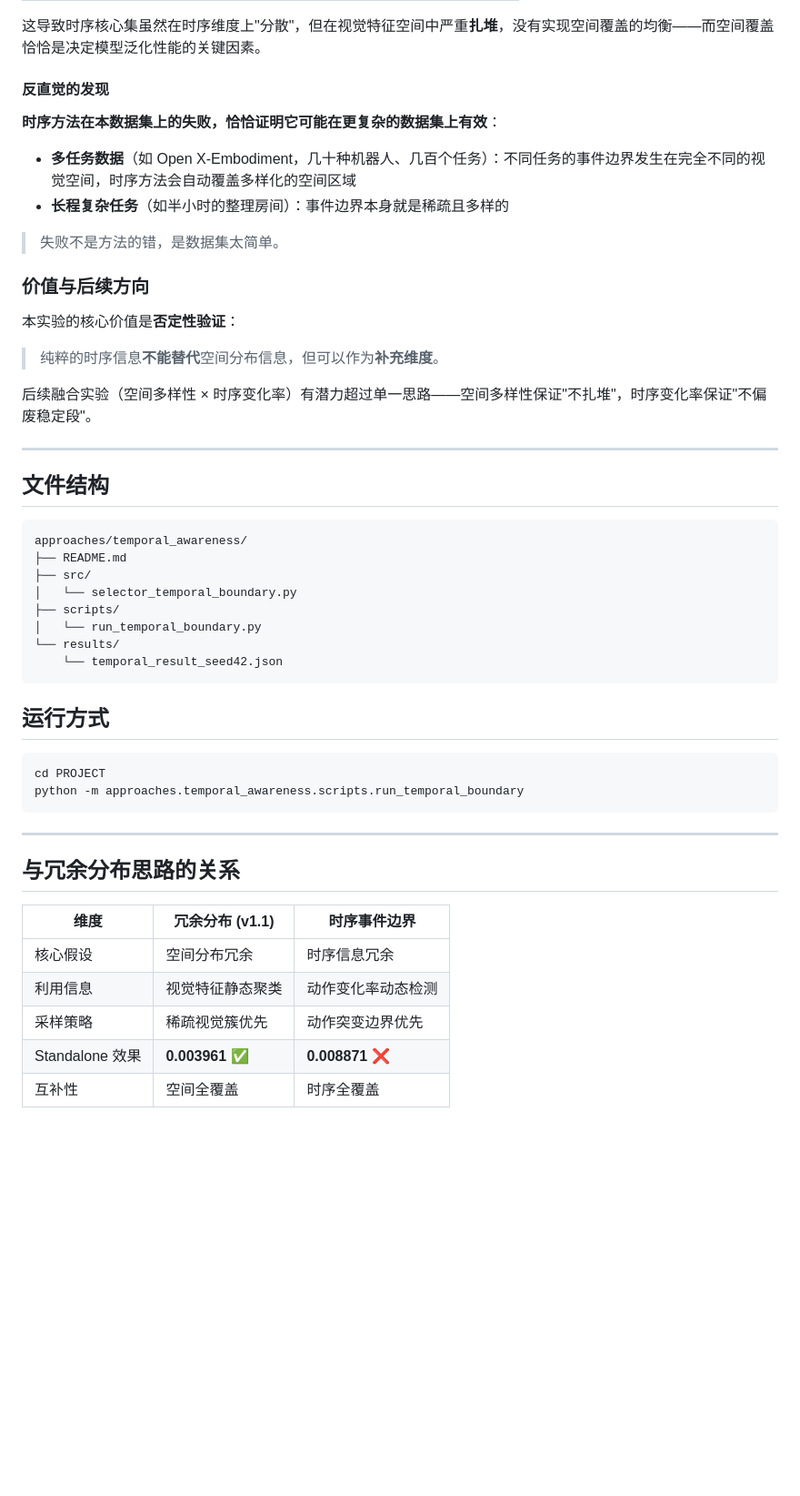
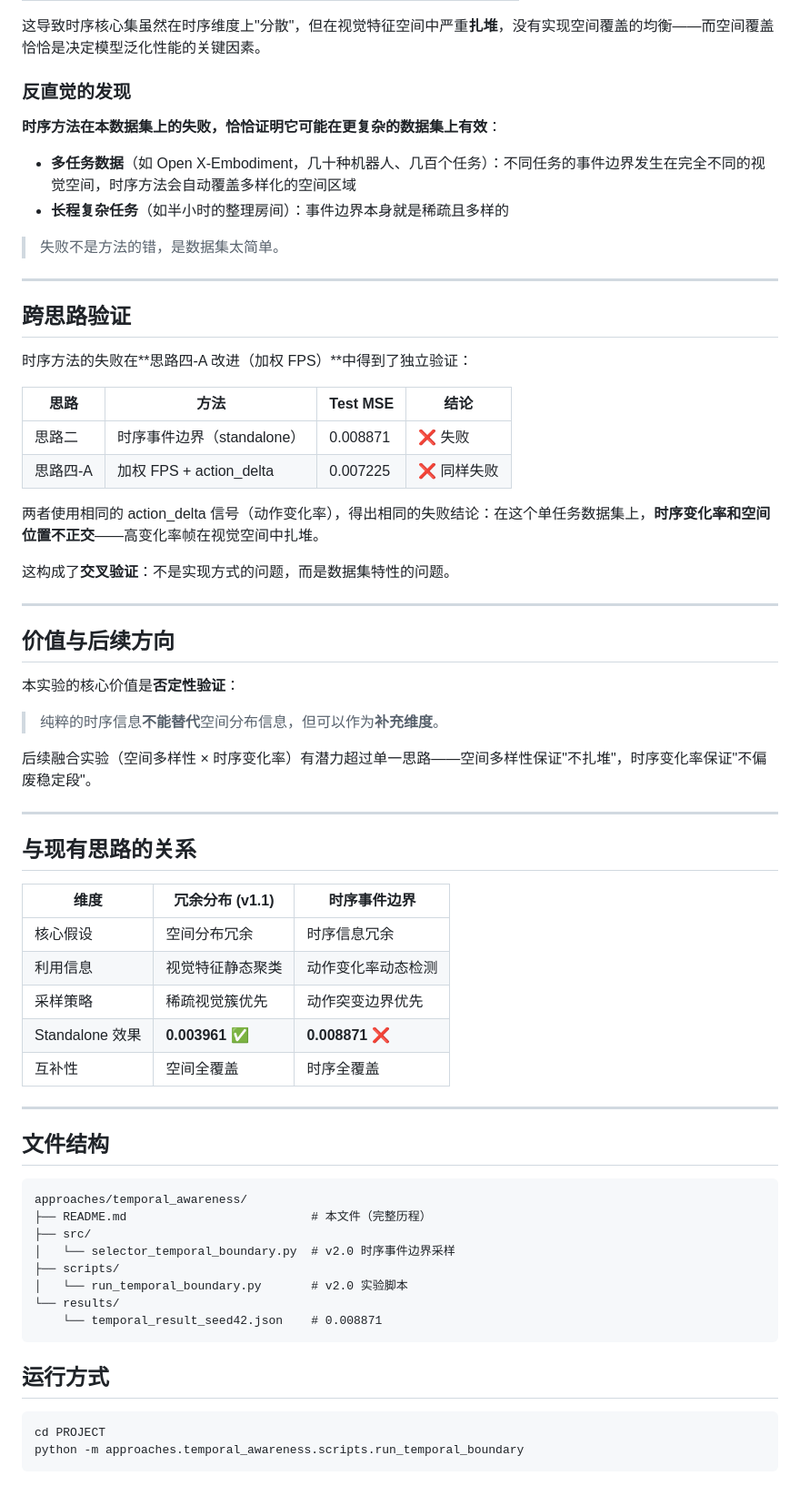
Before and after one commit to DCY501/brain-inspired-coreset-vla, a Markdown page: approaches/temporal_awareness/README.md, the part around one of its changes. Shown at 91% size. Rendered like a GitHub page; blank space fills up the shorter version.

````diff
--- a/approaches/temporal_awareness/README.md
+++ b/approaches/temporal_awareness/README.md
@@ -87,7 +76,7 @@ Layer 4: 若超过 target_size，保留变化率最高的帧
 
 这导致时序核心集虽然在时序维度上"分散"，但在视觉特征空间中严重**扎堆**，没有实现空间覆盖的均衡——而空间覆盖恰恰是决定模型泛化性能的关键因素。
 
-#### 反直觉的发现
+### 反直觉的发现
 
 **时序方法在本数据集上的失败，恰恰证明它可能在更复杂的数据集上有效**：
 
@@ -96,13 +85,41 @@ Layer 4: 若超过 target_size，保留变化率最高的帧
 
 > 失败不是方法的错，是数据集太简单。
 
-### 价值与后续方向
+---
+
+## 跨思路验证
+
+时序方法的失败在**思路四-A 改进（加权 FPS）**中得到了独立验证：
+
+| 思路 | 方法 | Test MSE | 结论 |
+|------|------|---------|------|
+| 思路二 | 时序事件边界（standalone） | 0.008871 | ❌ 失败 |
+| 思路四-A | 加权 FPS + action_delta | 0.007225 | ❌ 同样失败 |
+
+两者使用相同的 action_delta 信号（动作变化率），得出相同的失败结论：在这个单任务数据集上，**时序变化率和空间位置不正交**——高变化率帧在视觉空间中扎堆。
+
+这构成了**交叉验证**：不是实现方式的问题，而是数据集特性的问题。
+
+---
+
+## 价值与后续方向
 
 本实验的核心价值是**否定性验证**：
 > 纯粹的时序信息**不能替代**空间分布信息，但可以作为**补充维度**。
 
 后续融合实验（空间多样性 × 时序变化率）有潜力超过单一思路——空间多样性保证"不扎堆"，时序变化率保证"不偏废稳定段"。
 
+---
+
+## 与现有思路的关系
+
+| 维度 | 冗余分布 (v1.1) | 时序事件边界 |
+|------|----------------|-------------|
+| 核心假设 | 空间分布冗余 | 时序信息冗余 |
+| 利用信息 | 视觉特征静态聚类 | 动作变化率动态检测 |
+| 采样策略 | 稀疏视觉簇优先 | 动作突变边界优先 |
+| Standalone 效果 | **0.003961** ✅ | **0.008871** ❌ |
+| 互补性 | 空间全覆盖 | 时序全覆盖 |
 
 ---
 
@@ -110,13 +127,13 @@ Layer 4: 若超过 target_size，保留变化率最高的帧
 
 ```
 approaches/temporal_awareness/
-├── README.md
+├── README.md                          # 本文件（完整历程）
 ├── src/
-│   └── selector_temporal_boundary.py
+│   └── selector_temporal_boundary.py  # v2.0 时序事件边界采样
 ├── scripts/
-│   └── run_temporal_boundary.py
+│   └── run_temporal_boundary.py       # v2.0 实验脚本
 └── results/
-    └── temporal_result_seed42.json
+    └── temporal_result_seed42.json    # 0.008871
 ```
 
 ## 运行方式
@@ -125,15 +142,3 @@ approaches/temporal_awareness/
 cd PROJECT
 python -m approaches.temporal_awareness.scripts.run_temporal_boundary
 ```
-
----
-
-## 与冗余分布思路的关系
-
-| 维度 | 冗余分布 (v1.1) | 时序事件边界 |
-|------|----------------|-------------|
-| 核心假设 | 空间分布冗余 | 时序信息冗余 |
-| 利用信息 | 视觉特征静态聚类 | 动作变化率动态检测 |
-| 采样策略 | 稀疏视觉簇优先 | 动作突变边界优先 |
-| Standalone 效果 | **0.003961** ✅ | **0.008871** ❌ |
-| 互补性 | 空间全覆盖 | 时序全覆盖 |
````
Also changed, not shown: other parts of approaches/temporal_awareness/README.md (+22 -33 lines).
